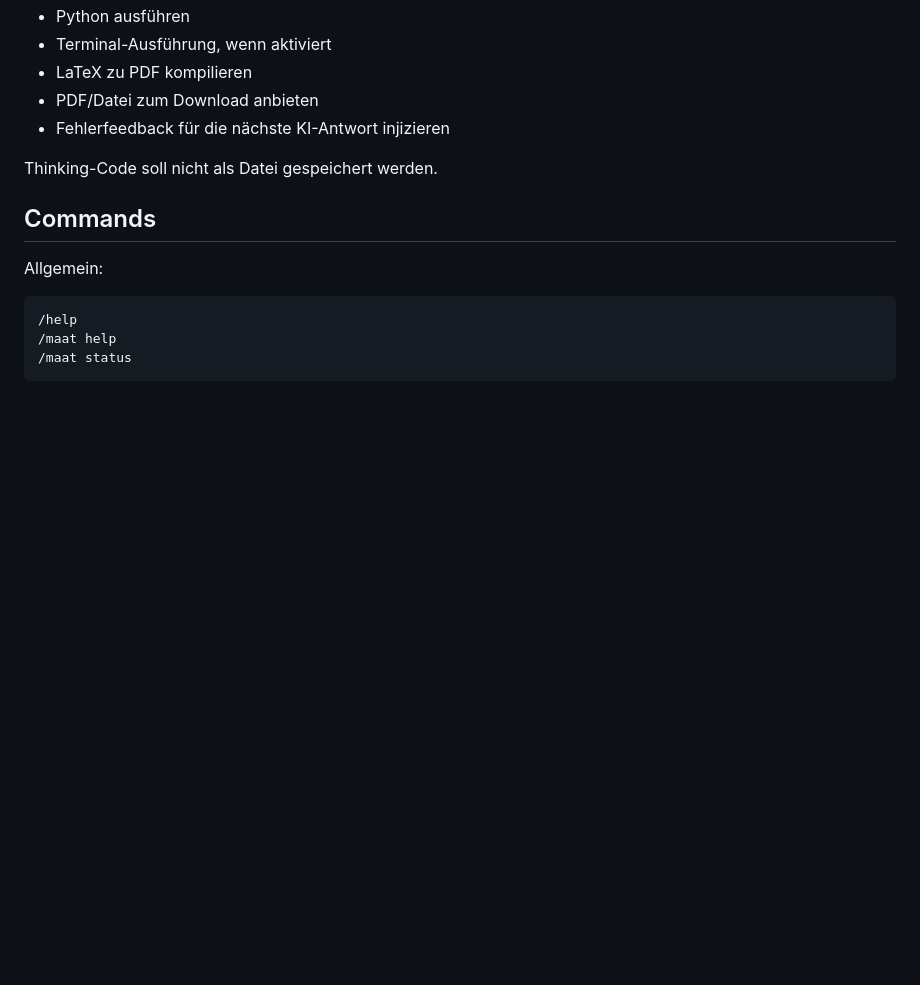
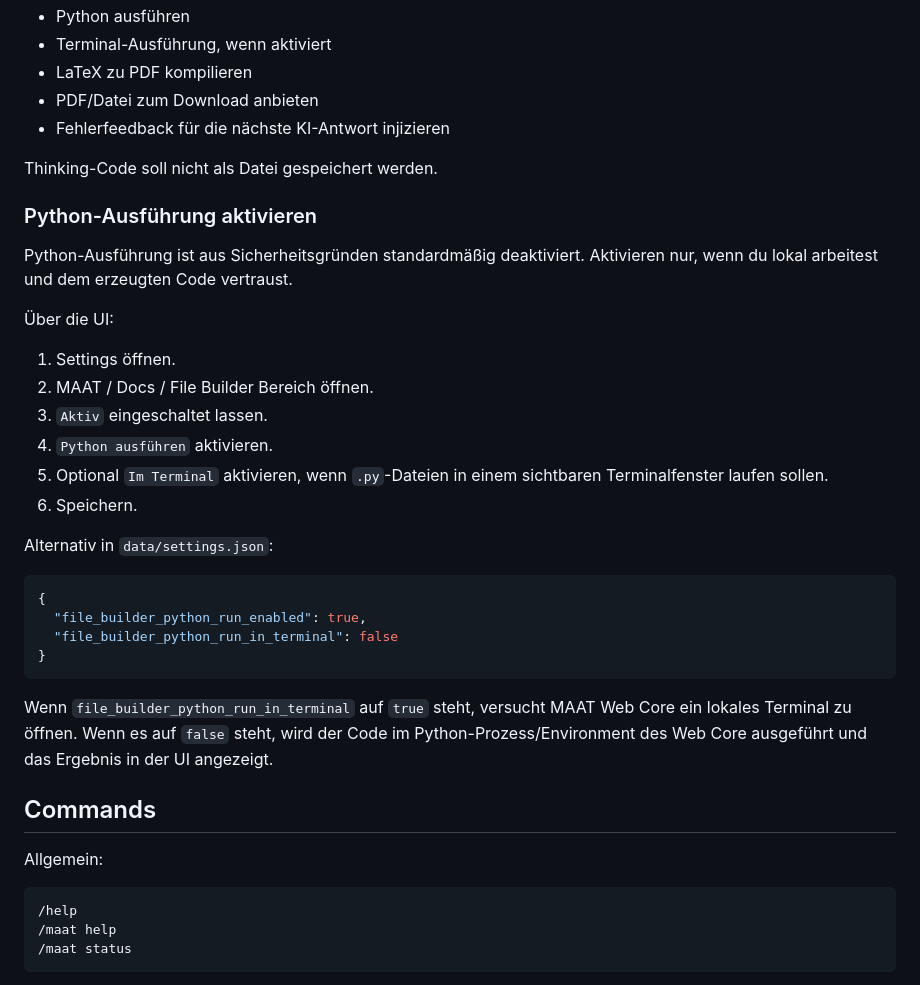
Before and after one commit to Chris4081/maat-web-core, a Markdown page: README.md, the part around one of its changes. Rendered like a GitHub page; blank space fills up the shorter version.

````diff
--- a/README.md
+++ b/README.md
@@ -793,6 +819,30 @@ Funktionen:
 
 Thinking-Code soll nicht als Datei gespeichert werden.
 
+### Python-Ausführung aktivieren
+
+Python-Ausführung ist aus Sicherheitsgründen standardmäßig deaktiviert. Aktivieren nur, wenn du lokal arbeitest und dem erzeugten Code vertraust.
+
+Über die UI:
+
+1. Settings öffnen.
+2. MAAT / Docs / File Builder Bereich öffnen.
+3. `Aktiv` eingeschaltet lassen.
+4. `Python ausführen` aktivieren.
+5. Optional `Im Terminal` aktivieren, wenn `.py`-Dateien in einem sichtbaren Terminalfenster laufen sollen.
+6. Speichern.
+
+Alternativ in `data/settings.json`:
+
+```json
+{
+  "file_builder_python_run_enabled": true,
+  "file_builder_python_run_in_terminal": false
+}
+```
+
+Wenn `file_builder_python_run_in_terminal` auf `true` steht, versucht MAAT Web Core ein lokales Terminal zu öffnen. Wenn es auf `false` steht, wird der Code im Python-Prozess/Environment des Web Core ausgeführt und das Ergebnis in der UI angezeigt.
+
 ## Commands
 
 Allgemein:
````
Also changed, not shown: other parts of README.md (+27 -1 lines).
